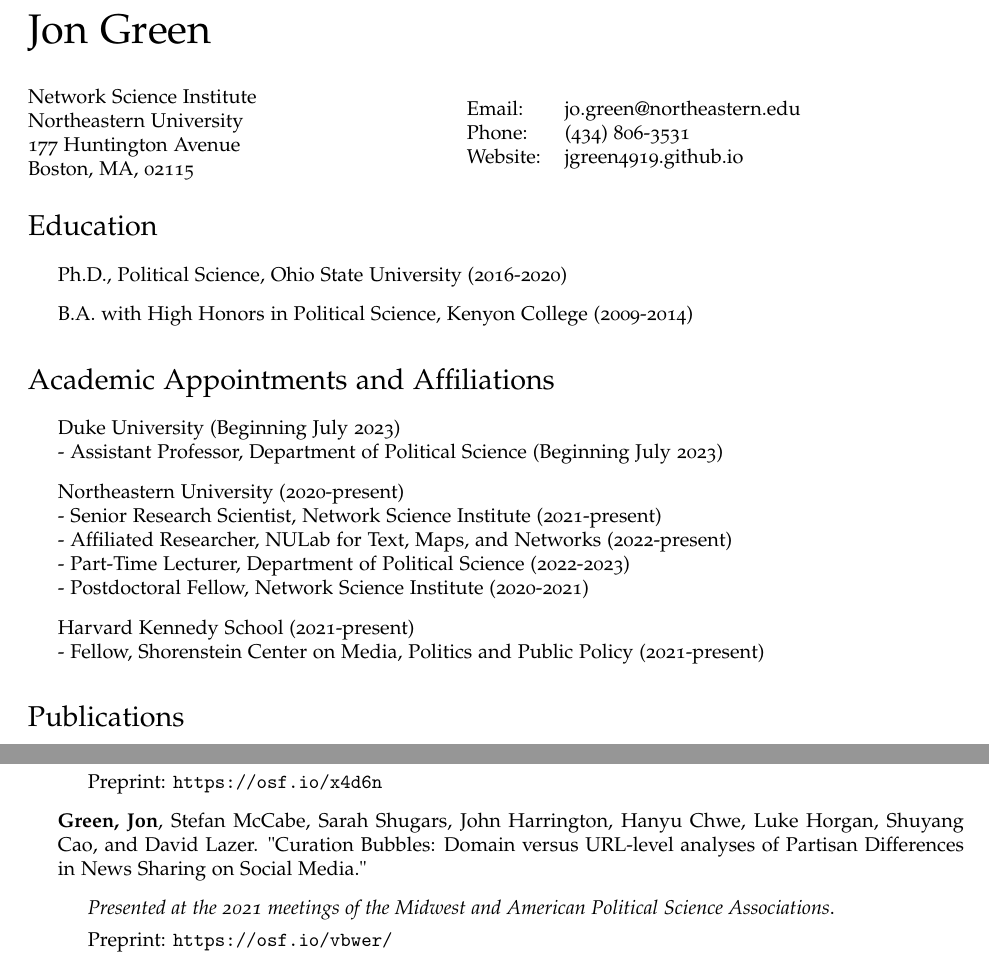
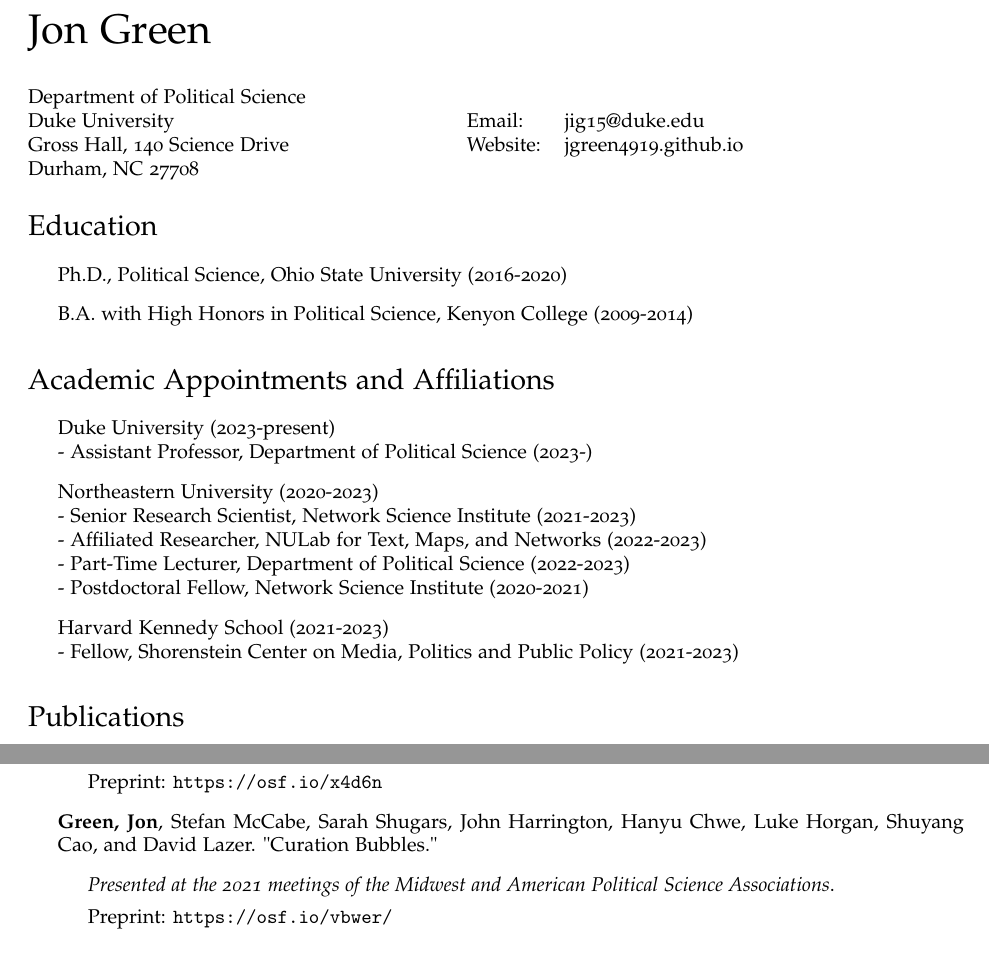
Before and after one commit to jgreen4919/jgreen4919.github.io, a LaTeX CV (files/cv_current.tex): two parts of pages 1 and 5 of 10, joined at a grey line, cut so that both start at the same text. Compiled offline with pdfLaTeX.

Commit message:
updated cv

```diff
--- a/files/cv_current.tex
+++ b/files/cv_current.tex
@@ -13,7 +13,7 @@
   colorlinks = true,
   urlcolor = black,
   pdfauthor = {\name},
-  pdfkeywords = {political science, political methodology, text as data, networks, causal inference, public opinion, political behavior, American politics},
+  pdfkeywords = {political science, political methodology, natural language processing, networks, causal inference, public opinion, political behavior, American politics},
   pdftitle = {\name: Curriculum Vitae},
   pdfsubject = {Curriculum Vitae},
   pdfpagemode = UseNone
@@ -65,15 +65,14 @@
 \vspace{0.25in}
 
 \begin{minipage}{0.45\linewidth}
-  \href{https://www.lazerlab.net/}{Network Science Institute} \\
-    Northeastern University \\
-    177 Huntington Avenue \\
-  Boston, MA, 02115
+  \href{https://polisci.duke.edu//}{Department of Political Science} \\
+    Duke University \\
+    Gross Hall, 140 Science Drive\\
+  Durham, NC 27708
 \end{minipage}
 \begin{minipage}{0.45\linewidth}
   \begin{tabular}{ll}
-    Email: & jo.green@northeastern.edu \\
-    Phone: & (434) 806-3531 \\
+    Email: & jig15@duke.edu \\
     Website: & jgreen4919.github.io \\
   \end{tabular}
 \end{minipage}
@@ -88,17 +87,17 @@
 \section*{Academic Appointments and Affiliations}
 \begin{itemize}
 
-\item Duke University (Beginning July 2023) \\
-- Assistant Professor, Department of Political Science (Beginning July 2023)
+\item Duke University (2023-present) \\
+- Assistant Professor, Department of Political Science (2023-)
 
-\item Northeastern University (2020-present) \\
-- Senior Research Scientist, Network Science Institute (2021-present)\\
-- Affiliated Researcher, NULab for Text, Maps, and Networks (2022-present) \\
+\item Northeastern University (2020-2023) \\
+- Senior Research Scientist, Network Science Institute (2021-2023)\\
+- Affiliated Researcher, NULab for Text, Maps, and Networks (2022-2023) \\
 - Part-Time Lecturer, Department of Political Science (2022-2023)\\
 - Postdoctoral Fellow, Network Science Institute  (2020-2021)
 
-\item Harvard Kennedy School  (2021-present) \\
-- Fellow, Shorenstein Center on Media, Politics and Public Policy (2021-present)
+\item Harvard Kennedy School  (2021-2023) \\
+- Fellow, Shorenstein Center on Media, Politics and Public Policy (2021-2023)
 \end{itemize}
 
 \section*{Publications}
@@ -265,7 +264,7 @@
 \item Preprint: \url{https://osf.io/x4d6n}
 \end{itemize}
 
-\item \textbf{Green, Jon}, Stefan McCabe, Sarah Shugars, John Harrington, Hanyu Chwe, Luke Horgan, Shuyang Cao, and David Lazer.  "Curation Bubbles: Domain versus URL-level analyses of Partisan Differences in News Sharing on Social Media."
+\item \textbf{Green, Jon}, Stefan McCabe, Sarah Shugars, John Harrington, Hanyu Chwe, Luke Horgan, Shuyang Cao, and David Lazer.  "Curation Bubbles."
 \begin{itemize}
 \item \textit{Presented at the 2021 meetings of the Midwest and American Political Science Associations}.
 \item Preprint: \url{https://osf.io/vbwer/}
```
Also changed, not shown: files/cv_current.pdf, files/cv_current.tex (2 more changed lines), 2 other files.
